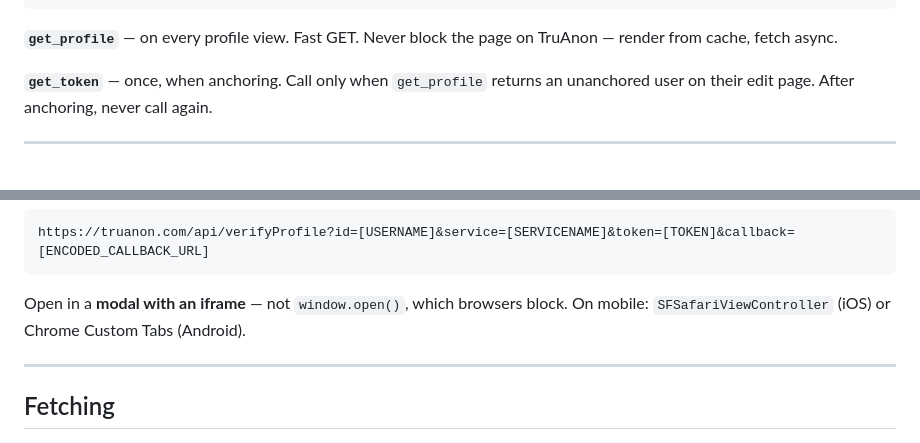
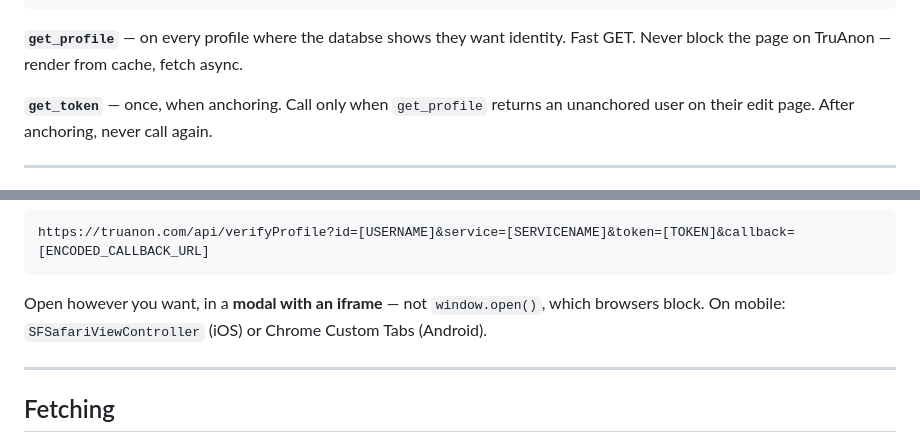
Before and after one commit to jtayler/trusted, a Markdown page: README.md, 2 parts joined by grey strips. GitHub-like rendering.

Commit message:
Update README for get_profile and modal instructions
Clarified the conditions under which `get_profile` is called and modified the wording for opening modals.

````diff
--- a/README.md
+++ b/README.md
@@ -93,7 +93,7 @@ Authorization: [YOUR_PRIVATE_KEY]
 }
 ```
 
-**`get_profile`** — on every profile view. Fast GET. Never block the page on TruAnon — render from cache, fetch async.
+**`get_profile`** — on every profile where the databse shows they want identity. Fast GET. Never block the page on TruAnon — render from cache, fetch async.
 
 **`get_token`** — once, when anchoring. Call only when `get_profile` returns an unanchored user on their edit page. After anchoring, never call again.
 
@@ -125,7 +125,7 @@ Member opens edit page
 https://truanon.com/api/verifyProfile?id=[USERNAME]&service=[SERVICENAME]&token=[TOKEN]&callback=[ENCODED_CALLBACK_URL]
 ```
 
-Open in a **modal with an iframe** — not `window.open()`, which browsers block. On mobile: `SFSafariViewController` (iOS) or Chrome Custom Tabs (Android).
+Open however you want, in a **modal with an iframe** — not `window.open()`, which browsers block. On mobile: `SFSafariViewController` (iOS) or Chrome Custom Tabs (Android).
 
 ---
 
````
